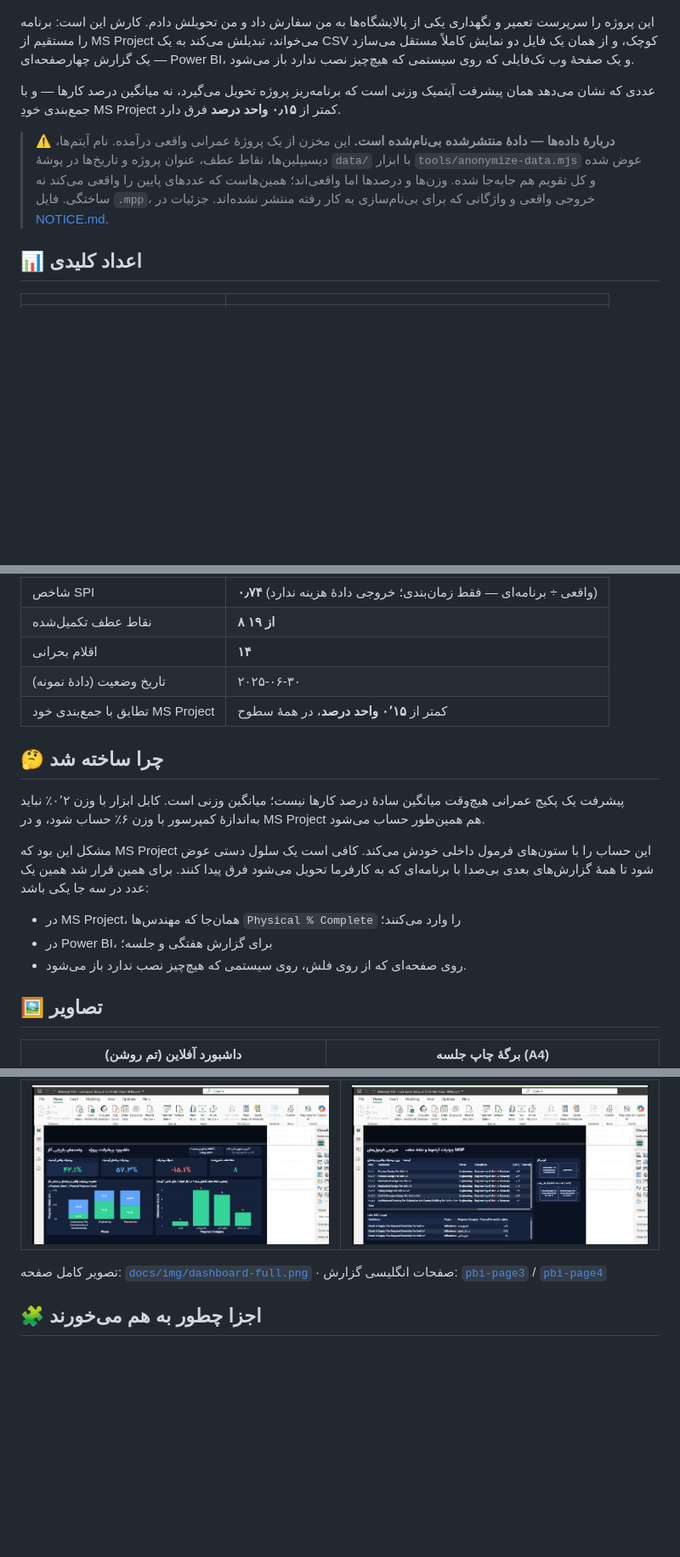
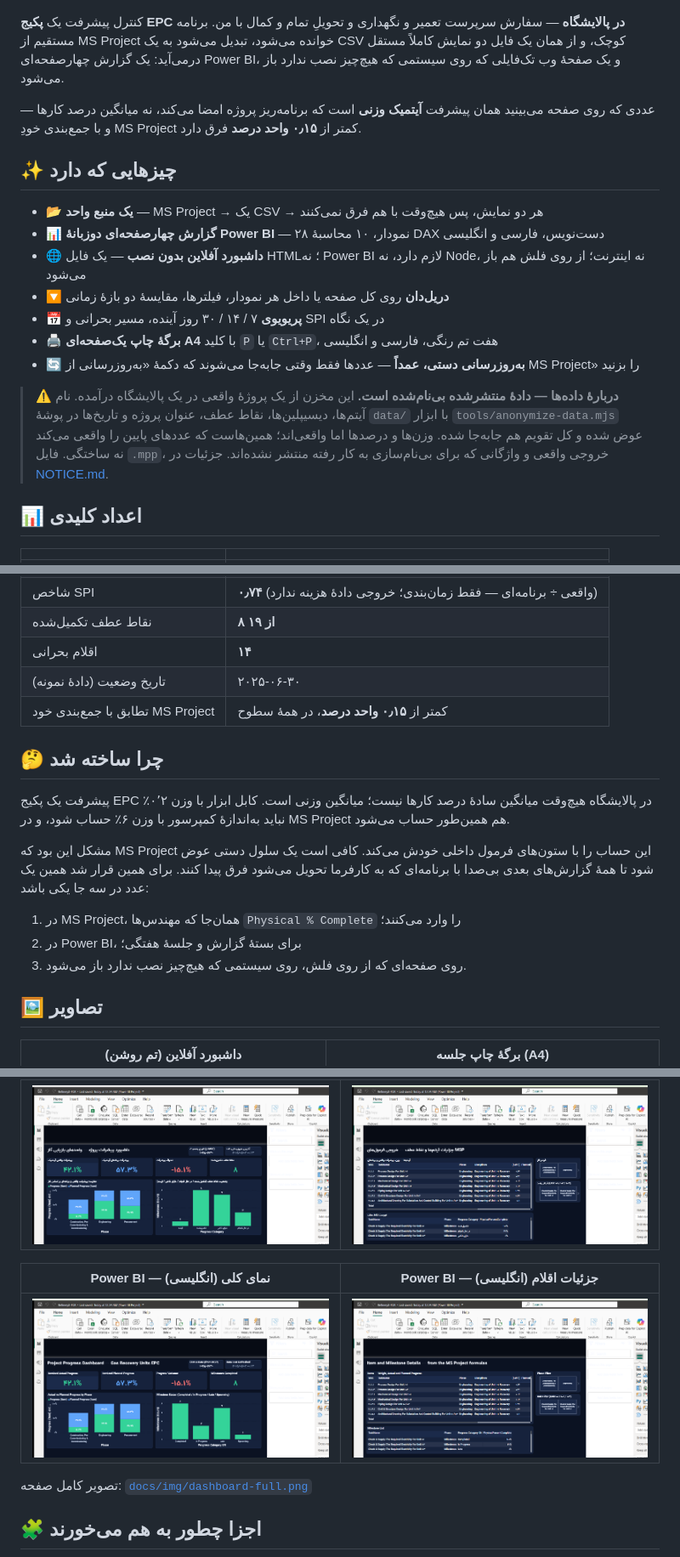
Before and after one commit to hossein-moradi-sci/refinery-epc-progress-dashboard, a Markdown page: README.fa.md, 3 parts joined by grey strips. Shown at 85% size. Drawn GitHub-style; blank space fills up the shorter version.

```diff
--- a/README.fa.md
+++ b/README.fa.md
@@ -15,12 +15,22 @@
 
 ![داشبورد آفلاین — رابط فارسی، تم تیره](docs/img/dashboard-dark.png)
 
-این پروژه را سرپرست تعمیر و نگهداری یکی از پالایشگاه‌ها به من سفارش داد و من تحویلش دادم. کارش این است: برنامه را مستقیم از MS Project می‌خواند، تبدیلش می‌کند به یک CSV کوچک، و از همان یک فایل دو نمایش کاملاً مستقل می‌سازد — یک گزارش چهارصفحه‌ای Power BI، و یک صفحهٔ وب تک‌فایلی که روی سیستمی که هیچ‌چیز نصب ندارد باز می‌شود.
+کنترل پیشرفت یک **پکیج EPC در پالایشگاه** — سفارش سرپرست تعمیر و نگهداری و تحویلِ تمام و کمال با من. برنامه مستقیم از MS Project خوانده می‌شود، تبدیل می‌شود به یک CSV کوچک، و از همان یک فایل دو نمایش کاملاً مستقل درمی‌آید: یک گزارش چهارصفحه‌ای Power BI، و یک صفحهٔ وب تک‌فایلی که روی سیستمی که هیچ‌چیز نصب ندارد باز می‌شود.
 
-عددی که نشان می‌دهد همان پیشرفت آیتمیک وزنی است که برنامه‌ریز پروژه تحویل می‌گیرد، نه میانگین درصد کارها — و با جمع‌بندی خودِ MS Project کمتر از **۰٫۱۵ واحد درصد** فرق دارد.
+عددی که روی صفحه می‌بینید همان پیشرفت **آیتمیک وزنی** است که برنامه‌ریز پروژه امضا می‌کند، نه میانگین درصد کارها — و با جمع‌بندی خودِ MS Project کمتر از **۰٫۱۵ واحد درصد** فرق دارد.
+
+## ✨ چیزهایی که دارد
+
+- 📂 **یک منبع واحد** — MS Project → یک CSV → هر دو نمایش، پس هیچ‌وقت با هم فرق نمی‌کنند
+- 📊 **گزارش چهارصفحه‌ای دوزبانهٔ Power BI** — ۲۸ نمودار، ۱۰ محاسبهٔ DAX دست‌نویس، فارسی و انگلیسی
+- 🌐 **داشبورد آفلاین بدون نصب** — یک فایل HTML؛ نه Power BI لازم دارد، نه Node، نه اینترنت؛ از روی فلش هم باز می‌شود
+- 🔽 **دریل‌دان** روی کل صفحه یا داخل هر نمودار، فیلترها، مقایسهٔ دو بازهٔ زمانی
+- 📅 **پریویوی** ۷ / ۱۴ / ۳۰ روز آینده، مسیر بحرانی و SPI در یک نگاه
+- 🖨️ **برگهٔ چاپ یک‌صفحه‌ای A4** با کلید `P` یا `Ctrl+P`، هفت تم رنگی، فارسی و انگلیسی
+- 🔄 **به‌روزرسانی دستی، عمداً** — عددها فقط وقتی جابه‌جا می‌شوند که دکمهٔ «به‌روزرسانی از MS Project» را بزنید
 
 > ⚠️ **دربارهٔ داده‌ها — دادهٔ منتشرشده بی‌نام‌شده است.**
-> این مخزن از یک پروژهٔ عمرانی واقعی درآمده. نام آیتم‌ها، دیسیپلین‌ها، نقاط عطف، عنوان پروژه و تاریخ‌ها در پوشهٔ `data/` با ابزار `tools/anonymize-data.mjs` عوض شده و کل تقویم هم جابه‌جا شده. وزن‌ها و درصدها اما واقعی‌اند؛ همین‌هاست که عددهای پایین را واقعی می‌کند نه ساختگی. فایل `.mpp`، خروجی واقعی و واژگانی که برای بی‌نام‌سازی به کار رفته منتشر نشده‌اند. جزئیات در [NOTICE.md](NOTICE.md).
+> این مخزن از یک پروژهٔ واقعی در یک پالایشگاه درآمده. نام آیتم‌ها، دیسیپلین‌ها، نقاط عطف، عنوان پروژه و تاریخ‌ها در پوشهٔ `data/` با ابزار `tools/anonymize-data.mjs` عوض شده و کل تقویم هم جابه‌جا شده. وزن‌ها و درصدها اما واقعی‌اند؛ همین‌هاست که عددهای پایین را واقعی می‌کند نه ساختگی. فایل `.mpp`، خروجی واقعی و واژگانی که برای بی‌نام‌سازی به کار رفته منتشر نشده‌اند. جزئیات در [NOTICE.md](NOTICE.md).
 
 ## 📊 اعداد کلیدی
 
@@ -34,17 +44,17 @@
 | نقاط عطف تکمیل‌شده | **۸ از ۱۹** |
 | اقلام بحرانی | **۱۴** |
 | تاریخ وضعیت (دادهٔ نمونه) | ۲۰۲۵-۰۶-۳۰ |
-| تطابق با جمع‌بندی خود MS Project | کمتر از **۰٬۱۵ واحد درصد**، در همهٔ سطوح |
+| تطابق با جمع‌بندی خود MS Project | کمتر از **۰٫۱۵ واحد درصد**، در همهٔ سطوح |
 
 ## 🤔 چرا ساخته شد
 
-پیشرفت یک پکیج عمرانی هیچ‌وقت میانگین سادهٔ درصد کارها نیست؛ میانگین وزنی است. کابل ابزار با وزن ۰٬۲٪ نباید به‌اندازهٔ کمپرسور با وزن ۶٪ حساب شود، و در MS Project هم همین‌طور حساب می‌شود.
+پیشرفت یک پکیج EPC در پالایشگاه هیچ‌وقت میانگین سادهٔ درصد کارها نیست؛ میانگین وزنی است. کابل ابزار با وزن ۰٬۲٪ نباید به‌اندازهٔ کمپرسور با وزن ۶٪ حساب شود، و در MS Project هم همین‌طور حساب می‌شود.
 
 مشکل این بود که MS Project این حساب را با ستون‌های فرمول داخلی خودش می‌کند. کافی است یک سلول دستی عوض شود تا همهٔ گزارش‌های بعدی بی‌صدا با برنامه‌ای که به کارفرما تحویل می‌شود فرق پیدا کنند. برای همین قرار شد همین یک عدد در سه جا یکی باشد:
 
-- در MS Project، همان‌جا که مهندس‌ها `Physical % Complete` را وارد می‌کنند؛
-- در Power BI، برای گزارش هفتگی و جلسه؛
-- روی صفحه‌ای که از روی فلش، روی سیستمی که هیچ‌چیز نصب ندارد باز می‌شود.
+1. در MS Project، همان‌جا که مهندس‌ها `Physical % Complete` را وارد می‌کنند؛
+2. در Power BI، برای بستهٔ گزارش و جلسهٔ هفتگی؛
+3. روی صفحه‌ای که از روی فلش، روی سیستمی که هیچ‌چیز نصب ندارد باز می‌شود.
 
 ## 🖼️ تصاویر
 
@@ -56,8 +66,11 @@
 |---|---|
 | ![نمای کلی](docs/img/pbi-page1-dashboard-fa.png) | ![جزئیات](docs/img/pbi-page2-details-fa.png) |
 
-تصویر کامل صفحه: [`docs/img/dashboard-full.png`](docs/img/dashboard-full.png) ·
-صفحات انگلیسی گزارش: [`pbi-page3`](docs/img/pbi-page3-dashboard-en.png) / [`pbi-page4`](docs/img/pbi-page4-details-en.png)
+| Power BI — نمای کلی (انگلیسی) | Power BI — جزئیات اقلام (انگلیسی) |
+|---|---|
+| ![نمای کلی انگلیسی](docs/img/pbi-page3-dashboard-en.png) | ![جزئیات انگلیسی](docs/img/pbi-page4-details-en.png) |
+
+تصویر کامل صفحه: [`docs/img/dashboard-full.png`](docs/img/dashboard-full.png)
 
 ## 🧩 اجزا چطور به هم می‌خورند
 
```
Also changed, not shown: other parts of README.fa.md (+7 -5 lines), README.md (+45 -28 lines).
